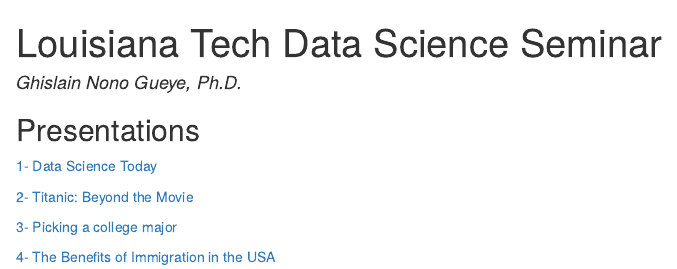
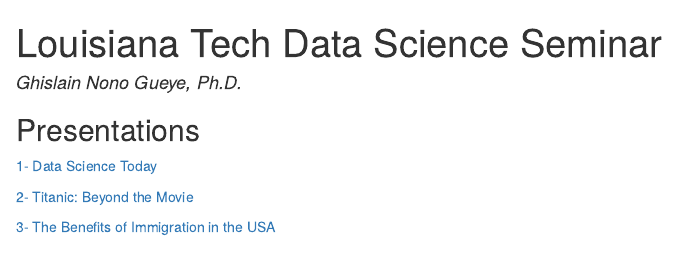
Before and after one commit to gueyenono/LaTech-Data-Science-Seminar, an R Markdown document (index.Rmd): the page in a window 1100 px wide, from its top. The pictures show the output file index.html that the author committed with the source, opened offline.

Commit message:
minor change.

```diff
--- a/index.Rmd
+++ b/index.Rmd
@@ -15,6 +15,4 @@
 
 [2- Titanic: Beyond the Movie](/Presentations/titanic_beyond_the_movie/index.html)
 
-[3- Picking a college major](/Presentations/picking_college_major/picking_college_major.html)
-
-[4- The Benefits of Immigration in the USA](/Presentations/immigration_fall_2018/index.html)
+[3- The Benefits of Immigration in the USA](/Presentations/immigration_fall_2018/index.html)
```
Also changed, not shown: index.html.
